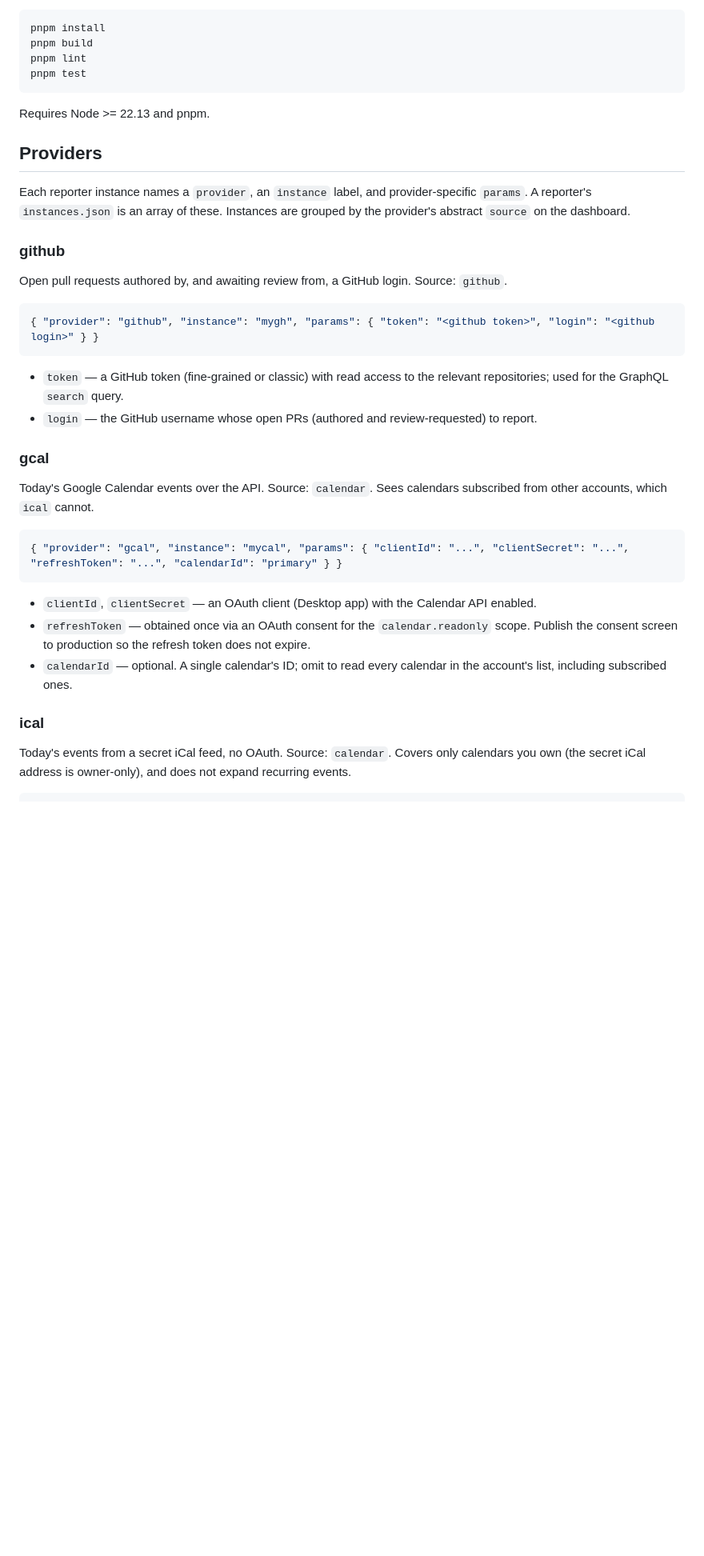
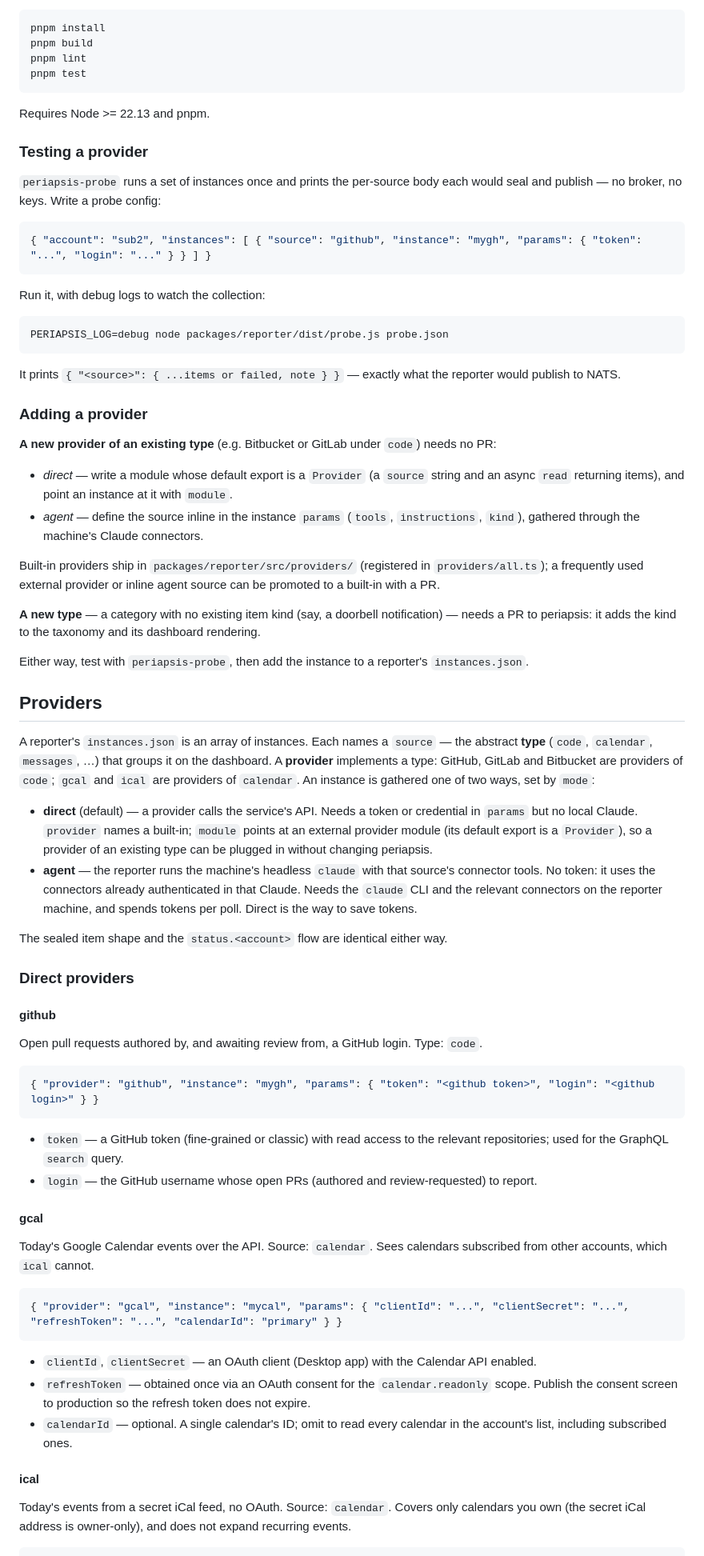
Before and after one commit to double-nibble/periapsis, a Markdown page: README.md, the part around one of its changes. Shown at 80% size. Rendered like a GitHub page; blank space fills up the shorter version.

Commit message:
docs: direct vs agent providers, probe, adding a provider (#178)
* docs: direct vs agent providers, probe, adding a provider

Explain the direct and agent modes, add an Agent sources section (built-in
calendar plus an inline-defined source), and expand Develop with periapsis-probe
and how to add a direct provider (PR) or agent source (config).

* docs: a provider of an existing type needs no PR; a new type does

Reframe the Providers and Adding-a-provider sections around the
type -> provider split. A provider of an existing type is plugged in
with no change to periapsis: a direct provider module (module path) or
an inline agent source. Only a new type (a new item kind, e.g. a
doorbell) needs a PR. Rename the github source to its type (code) and
show an external-module (Bitbucket) example.

````diff
--- a/README.md
+++ b/README.md
@@ -172,15 +172,66 @@ pnpm test
 
 Requires Node >= 22.13 and pnpm.
 
+### Testing a provider
+
+`periapsis-probe` runs a set of instances once and prints the per-source body each would
+seal and publish — no broker, no keys. Write a probe config:
+
+```json
+{ "account": "sub2", "instances": [ { "source": "github", "instance": "mygh", "params": { "token": "...", "login": "..." } } ] }
+```
+
+Run it, with debug logs to watch the collection:
+
+```
+PERIAPSIS_LOG=debug node packages/reporter/dist/probe.js probe.json
+```
+
+It prints `{ "<source>": { ...items or failed, note } }` — exactly what the reporter would
+publish to NATS.
+
+### Adding a provider
+
+**A new provider of an existing type** (e.g. Bitbucket or GitLab under `code`) needs no PR:
+
+- *direct* — write a module whose default export is a `Provider` (a `source` string and an
+  async `read` returning items), and point an instance at it with `module`.
+- *agent* — define the source inline in the instance `params` (`tools`, `instructions`,
+  `kind`), gathered through the machine's Claude connectors.
+
+Built-in providers ship in `packages/reporter/src/providers/` (registered in
+`providers/all.ts`); a frequently used external provider or inline agent source can be
+promoted to a built-in with a PR.
+
+**A new type** — a category with no existing item kind (say, a doorbell notification) —
+needs a PR to periapsis: it adds the kind to the taxonomy and its dashboard rendering.
+
+Either way, test with `periapsis-probe`, then add the instance to a reporter's
+`instances.json`.
+
 ## Providers
 
-Each reporter instance names a `provider`, an `instance` label, and provider-specific
-`params`. A reporter's `instances.json` is an array of these. Instances are grouped by the
-provider's abstract `source` on the dashboard.
+A reporter's `instances.json` is an array of instances. Each names a `source` — the abstract
+**type** (`code`, `calendar`, `messages`, …) that groups it on the dashboard. A **provider**
+implements a type: GitHub, GitLab and Bitbucket are providers of `code`; `gcal` and `ical`
+are providers of `calendar`. An instance is gathered one of two ways, set by `mode`:
 
-### github
+- **direct** (default) — a provider calls the service's API. Needs a token or credential in
+  `params` but no local Claude. `provider` names a built-in; `module` points at an external
+  provider module (its default export is a `Provider`), so a provider of an existing type
+  can be plugged in without changing periapsis.
+- **agent** — the reporter runs the machine's headless `claude` with that source's
+  connector tools. No token: it uses the connectors already authenticated in that Claude.
+  Needs the `claude` CLI and the relevant connectors on the reporter machine, and spends
+  tokens per poll. Direct is the way to save tokens.
 
-Open pull requests authored by, and awaiting review from, a GitHub login. Source: `github`.
+The sealed item shape and the `status.<account>` flow are identical either way.
+
+### Direct providers
+
+#### github
+
+Open pull requests authored by, and awaiting review from, a GitHub login. Type: `code`.
 
 ```json
 { "provider": "github", "instance": "mygh", "params": { "token": "<github token>", "login": "<github login>" } }
@@ -190,7 +241,7 @@ Open pull requests authored by, and awaiting review from, a GitHub login. Source
   repositories; used for the GraphQL `search` query.
 - `login` — the GitHub username whose open PRs (authored and review-requested) to report.
 
-### gcal
+#### gcal
 
 Today's Google Calendar events over the API. Source: `calendar`. Sees calendars
 subscribed from other accounts, which `ical` cannot.
@@ -206,7 +257,7 @@ subscribed from other accounts, which `ical` cannot.
 - `calendarId` — optional. A single calendar's ID; omit to read every calendar in the
   account's list, including subscribed ones.
 
-### ical
+#### ical
 
 Today's events from a secret iCal feed, no OAuth. Source: `calendar`. Covers only
 calendars you own (the secret iCal address is owner-only), and does not expand recurring
````
Also changed, not shown: other parts of README.md (+42 -0 lines).
